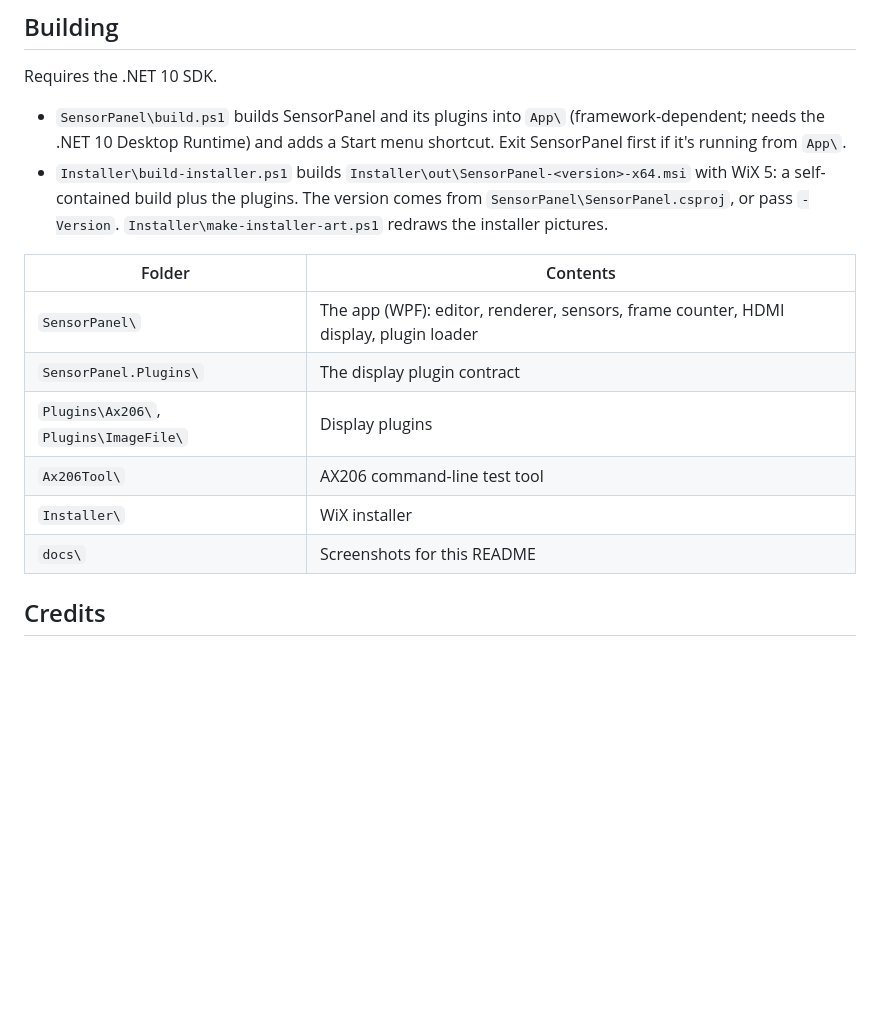
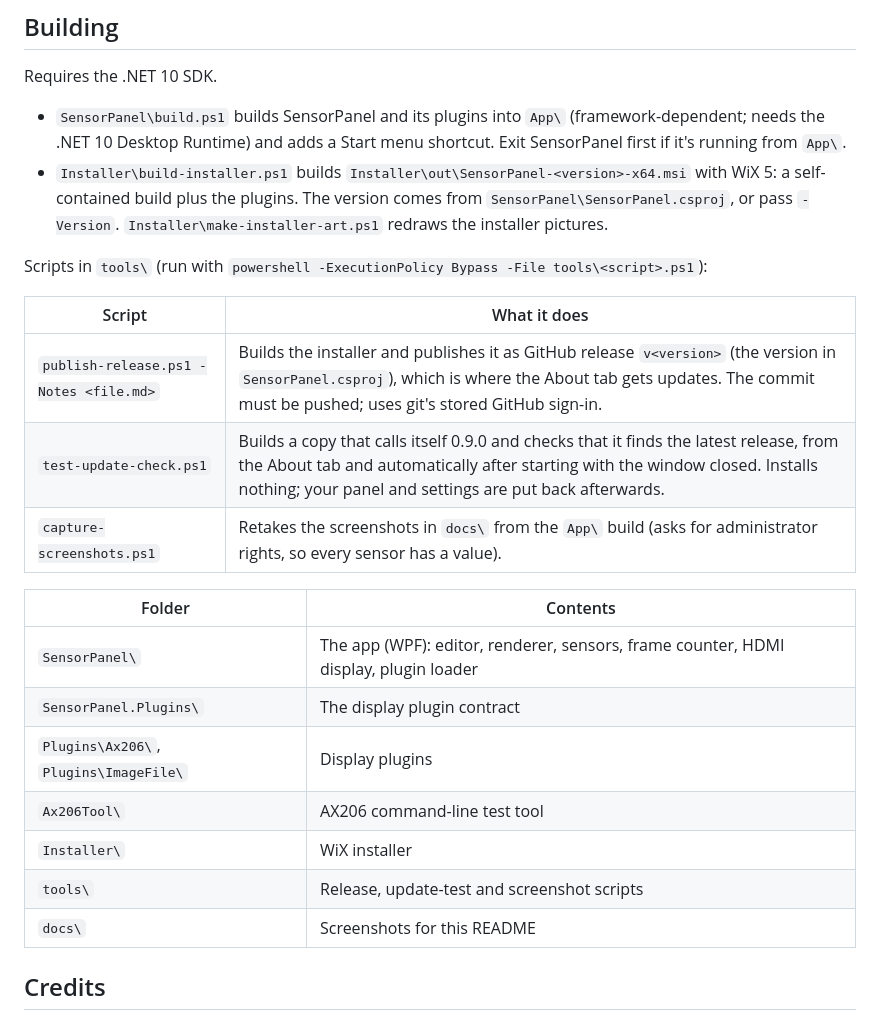
Before and after one commit to Shyam-Sangeeth/SensorPanel, a Markdown page: README.md, the part around the change. Rendered like a GitHub page; blank space fills up the shorter version.

Commit message:
Add release, update-test and screenshot scripts
- tools\publish-release.ps1: build the installer and publish it as a GitHub
  release (the About tab's update source), using git's stored sign-in.
- tools\test-update-check.ps1: check that an older copy finds the latest
  release, manually and automatically, without installing anything.
- tools\capture-screenshots.ps1: retake the README screenshots with every
  sensor reading.
- README: document the scripts; refreshed screenshots.

Co-Authored-By: Claude Opus 5.5 <noreply@anthropic.com>

```diff
--- a/README.md
+++ b/README.md
@@ -158,6 +158,14 @@ Requires the .NET 10 SDK.
   build plus the plugins. The version comes from `SensorPanel\SensorPanel.csproj`, or pass `-Version`.
   `Installer\make-installer-art.ps1` redraws the installer pictures.
 
+Scripts in `tools\` (run with `powershell -ExecutionPolicy Bypass -File tools\<script>.ps1`):
+
+| Script | What it does |
+|---|---|
+| `publish-release.ps1 -Notes <file.md>` | Builds the installer and publishes it as GitHub release `v<version>` (the version in `SensorPanel.csproj`), which is where the About tab gets updates. The commit must be pushed; uses git's stored GitHub sign-in. |
+| `test-update-check.ps1` | Builds a copy that calls itself 0.9.0 and checks that it finds the latest release, from the About tab and automatically after starting with the window closed. Installs nothing; your panel and settings are put back afterwards. |
+| `capture-screenshots.ps1` | Retakes the screenshots in `docs\` from the `App\` build (asks for administrator rights, so every sensor has a value). |
+
 | Folder | Contents |
 |---|---|
 | `SensorPanel\` | The app (WPF): editor, renderer, sensors, frame counter, HDMI display, plugin loader |
@@ -165,6 +173,7 @@ Requires the .NET 10 SDK.
 | `Plugins\Ax206\`, `Plugins\ImageFile\` | Display plugins |
 | `Ax206Tool\` | AX206 command-line test tool |
 | `Installer\` | WiX installer |
+| `tools\` | Release, update-test and screenshot scripts |
 | `docs\` | Screenshots for this README |
 
 ## Credits
```
Also changed, not shown: docs/about.png, docs/editor.png, docs/panel.png, docs/settings.png, 3 other files.
